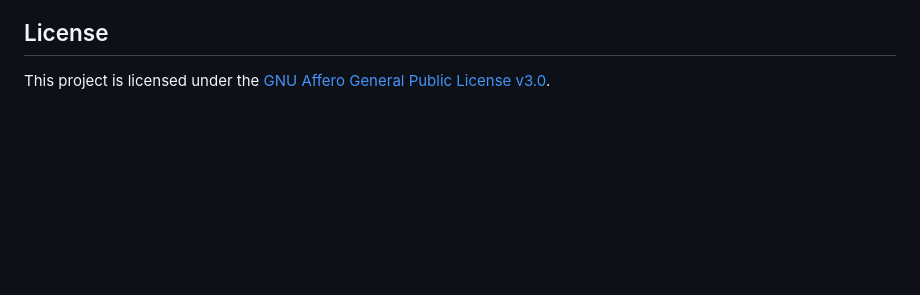
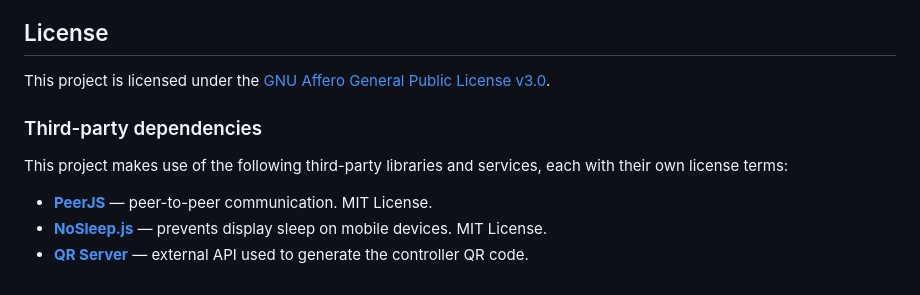
Before and after one commit to Gareth-Power/Patient-Monitor, a Markdown page: README.md, the part around the change. Rendered like a GitHub page; blank space fills up the shorter version.

Commit message:
Third-party licenses

```diff
--- a/README.md
+++ b/README.md
@@ -93,3 +93,11 @@ Refreshing the monitor page generates a new session. The controller QR code will
 ## License
 
 This project is licensed under the [GNU Affero General Public License v3.0](LICENSE).
+
+### Third-party dependencies
+
+This project makes use of the following third-party libraries and services, each with their own license terms:
+
+- **[PeerJS](https://peerjs.com/)** — peer-to-peer communication. MIT License.
+- **[NoSleep.js](https://github.com/richtr/NoSleep.js)** — prevents display sleep on mobile devices. MIT License.
+- **[QR Server](https://goqr.me/api/)** — external API used to generate the controller QR code.
```
